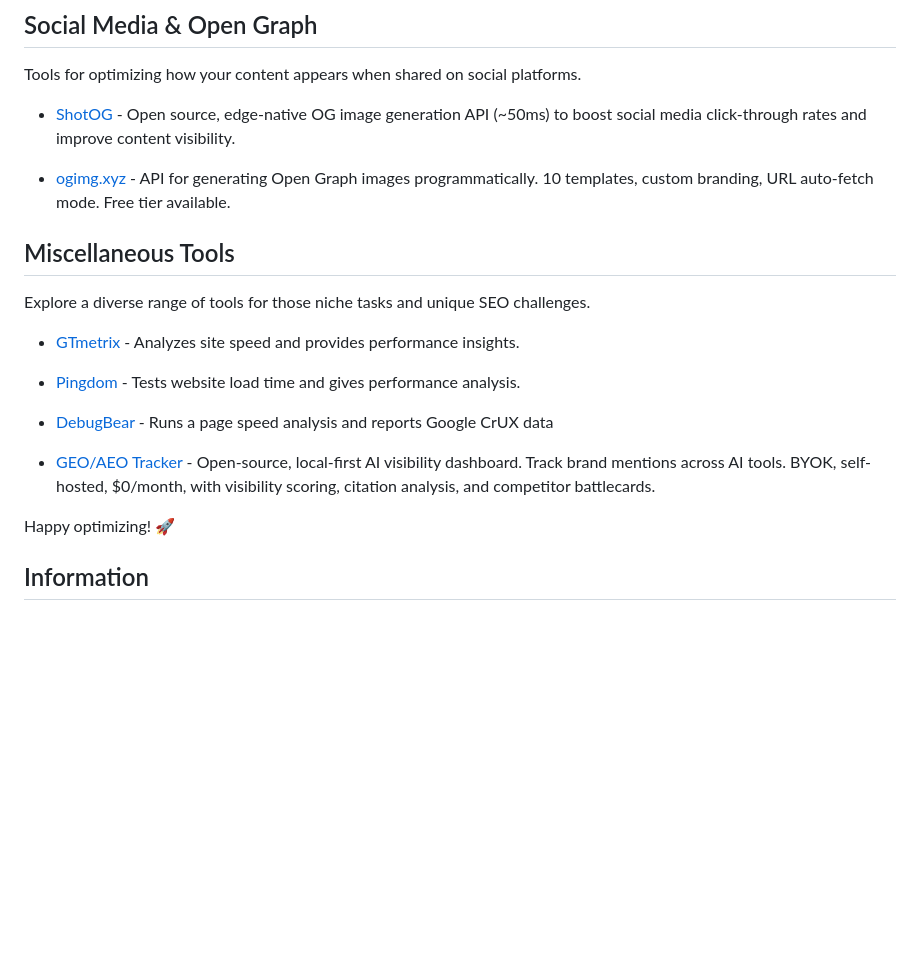
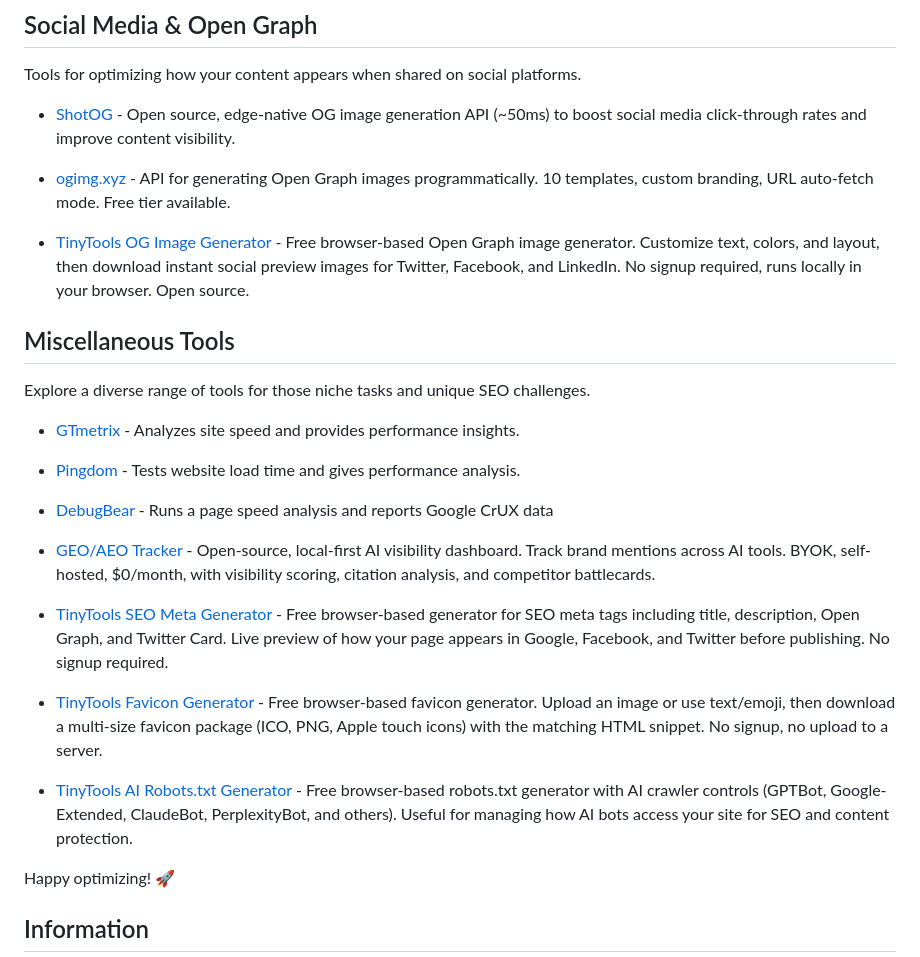
Before and after one commit to serpapi/awesome-seo-tools, a Markdown page: README.md, the part around the change. Rendered like a GitHub page; blank space fills up the shorter version.

Commit message:
Add TinyTools (OG image, SEO meta, favicon, AI robots.txt generators)

```diff
--- a/README.md
+++ b/README.md
@@ -302,6 +302,8 @@ Tools for optimizing how your content appears when shared on social platforms.
 
 - [ogimg.xyz](https://ogimg.xyz/) - API for generating Open Graph images programmatically. 10 templates, custom branding, URL auto-fetch mode. Free tier available.
 
+- [TinyTools OG Image Generator](https://tinytools-smoky.vercel.app/og-image-generator) - Free browser-based Open Graph image generator. Customize text, colors, and layout, then download instant social preview images for Twitter, Facebook, and LinkedIn. No signup required, runs locally in your browser. Open source.
+
 ## Miscellaneous Tools
 
 Explore a diverse range of tools for those niche tasks and unique SEO challenges.
@@ -314,6 +316,12 @@ Explore a diverse range of tools for those niche tasks and unique SEO challenges
 
 - [GEO/AEO Tracker](https://github.com/danishashko/geo-aeo-tracker) - Open-source, local-first AI visibility dashboard. Track brand mentions across AI tools. BYOK, self-hosted, $0/month, with visibility scoring, citation analysis, and competitor battlecards.
 
+- [TinyTools SEO Meta Generator](https://tinytools-smoky.vercel.app/seo-meta-generator) - Free browser-based generator for SEO meta tags including title, description, Open Graph, and Twitter Card. Live preview of how your page appears in Google, Facebook, and Twitter before publishing. No signup required.
+
+- [TinyTools Favicon Generator](https://tinytools-smoky.vercel.app/favicon-generator) - Free browser-based favicon generator. Upload an image or use text/emoji, then download a multi-size favicon package (ICO, PNG, Apple touch icons) with the matching HTML snippet. No signup, no upload to a server.
+
+- [TinyTools AI Robots.txt Generator](https://tinytools-smoky.vercel.app/ai-robots-txt-generator) - Free browser-based robots.txt generator with AI crawler controls (GPTBot, Google-Extended, ClaudeBot, PerplexityBot, and others). Useful for managing how AI bots access your site for SEO and content protection.
+
 Happy optimizing! 🚀
 
 ## Information
```
